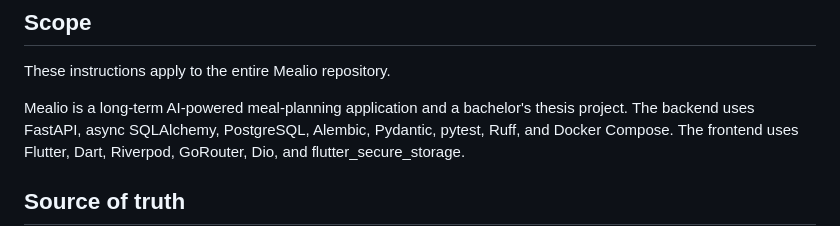
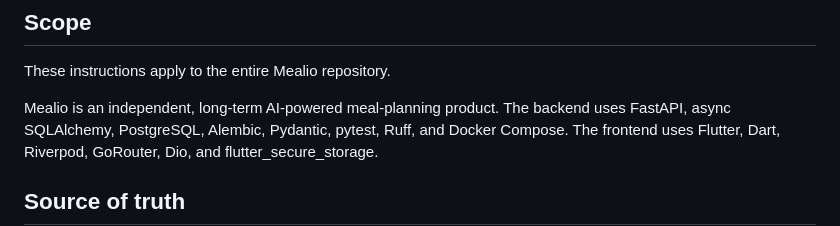
Before and after one commit to Pavel404-dev/Mealio, a Markdown page: AGENTS.md, the part around the change. GitHub-like rendering.

```diff
--- a/AGENTS.md
+++ b/AGENTS.md
@@ -4,7 +4,7 @@
 
 These instructions apply to the entire Mealio repository.
 
-Mealio is a long-term AI-powered meal-planning application and a bachelor's thesis project.
+Mealio is an independent, long-term AI-powered meal-planning product.
 The backend uses FastAPI, async SQLAlchemy, PostgreSQL, Alembic, Pydantic,
 pytest, Ruff, and Docker Compose. The frontend uses Flutter, Dart, Riverpod,
 GoRouter, Dio, and flutter_secure_storage.
```
Also changed, not shown: README.md (+4 -4 lines), docs/database/erd.md (+2 -2 lines).
